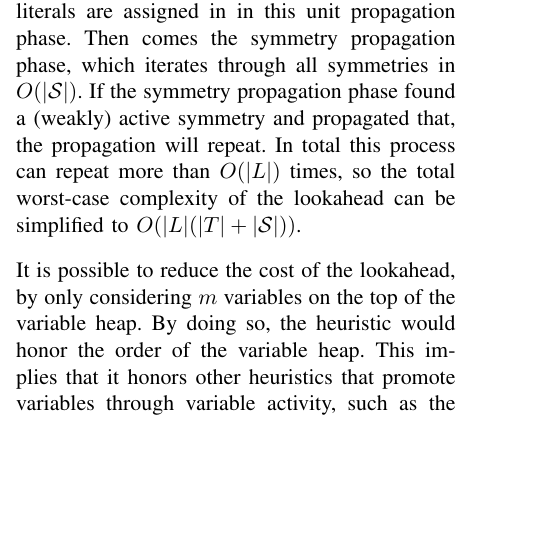
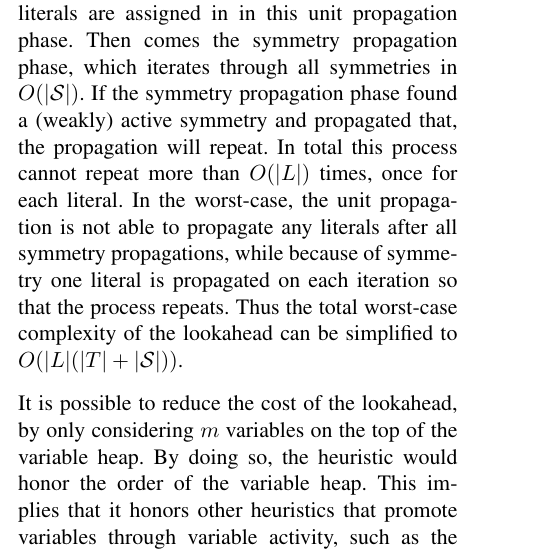
Before and after one commit to ajrouvoet/symmetry, a LaTeX paper (paper/symmetry.tex, which reads paper/heuristics.tex): part of one column of page 4 of 7, cut so that both start at the same text, the shorter picture padded with empty space. Compiled offline with pdfLaTeX.

Commit message:
Small changes.

```diff
--- a/paper/heuristics.tex
+++ b/paper/heuristics.tex
@@ -45,8 +45,10 @@ applicability.
 	Then comes the symmetry propagation phase, which iterates through all symmetries in $O(|\mathcal{S}|)$.
 	If the symmetry propagation phase found a (weakly) active symmetry and propagated that,
 	the propagation will repeat.
-	In total this process can repeat more than $O(|L|)$ times,
-	so the total worst-case complexity of the lookahead can be simplified to $O(|L|(|T| + |\mathcal{S}|))$.
+	In total this process cannot repeat more than $O(|L|)$ times, once for each literal.
+	In the worst-case, the unit propagation is not able to propagate any literals after all symmetry propagations,
+	while because of symmetry one literal is propagated on each iteration so that the process repeats.
+	Thus the total worst-case complexity of the lookahead can be simplified to $O(|L|(|T| + |\mathcal{S}|))$.
 
 	It is possible to reduce the cost of the lookahead, by only considering $m$ variables on
 	the top of the variable heap.
```
Also changed, not shown: 1 other file.
